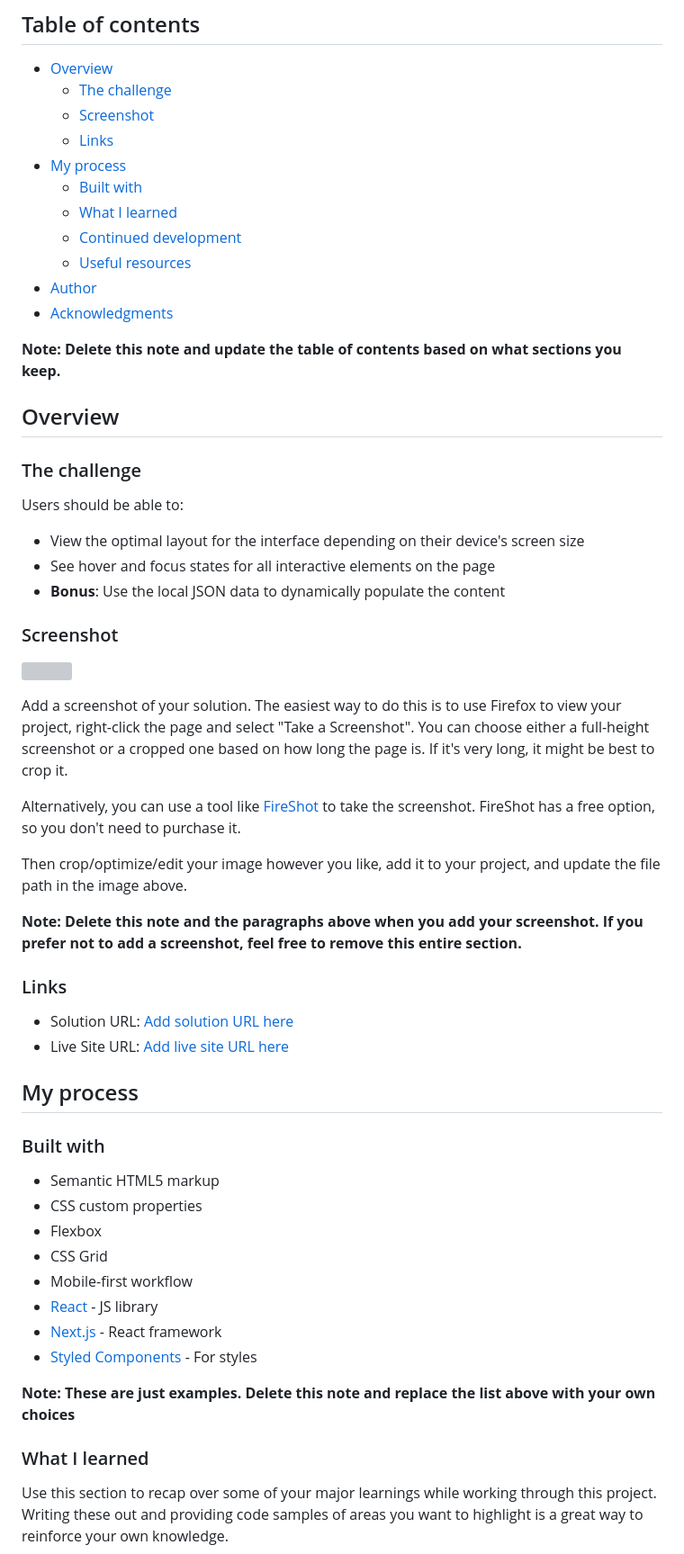
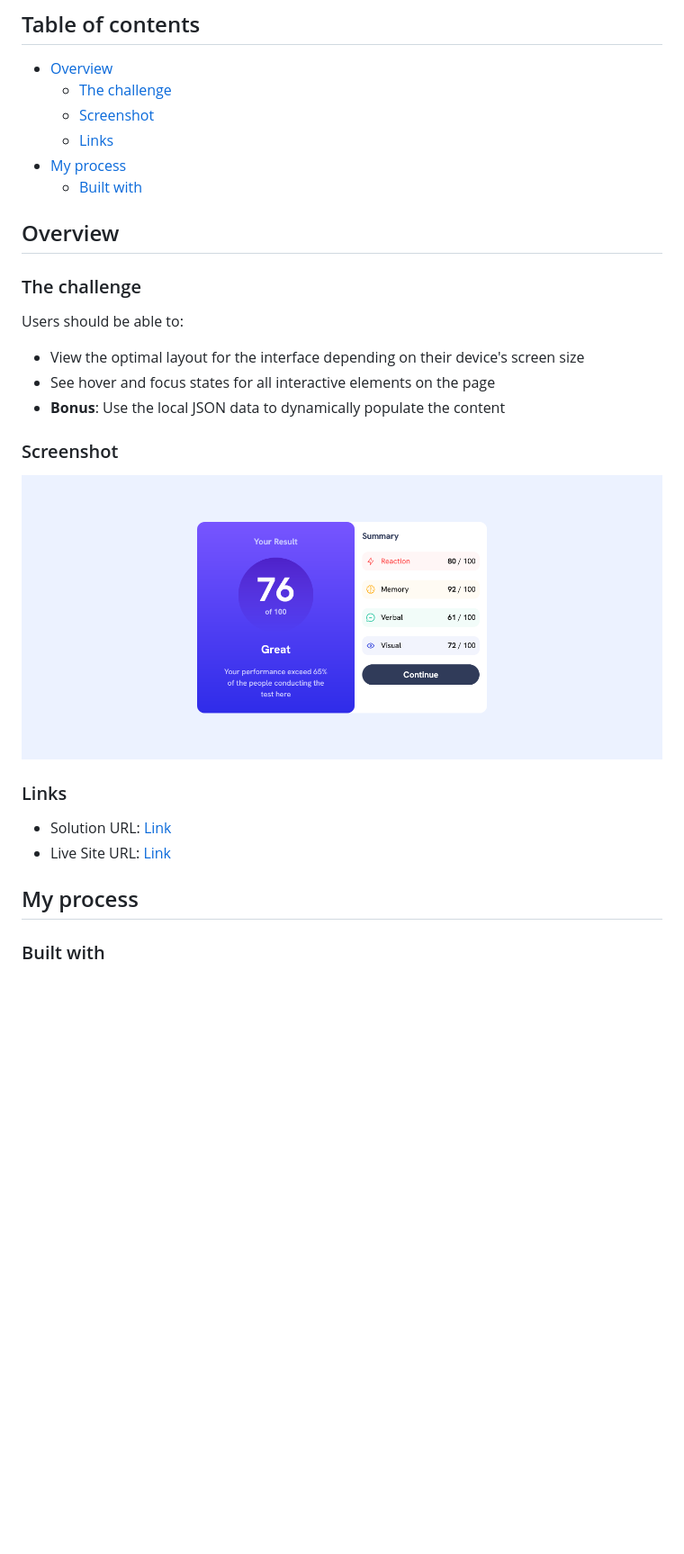
Before and after one commit to WestSopho/frontend-results-summary-component, a Markdown page: README.md, the part around the change printed below. Shown: that part at 90% size. Rendered like a GitHub page; pictures changed too: screenshot.png (added); blank space fills up the shorter version; grey boxes are pictures that could not be loaded.

```diff
--- a/README.md
+++ b/README.md
@@ -10,13 +10,6 @@ This is a solution to the [Results summary component challenge on Frontend Mento
   - [Links](#links)
 - [My process](#my-process)
   - [Built with](#built-with)
-  - [What I learned](#what-i-learned)
-  - [Continued development](#continued-development)
-  - [Useful resources](#useful-resources)
-- [Author](#author)
-- [Acknowledgments](#acknowledgments)
-
-**Note: Delete this note and update the table of contents based on what sections you keep.**
 
 ## Overview
 
@@ -28,39 +21,17 @@ Users should be able to:
 - See hover and focus states for all interactive elements on the page
 - **Bonus**: Use the local JSON data to dynamically populate the content
 
+
 ### Screenshot
 
-![](./screenshot.jpg)
-
-Add a screenshot of your solution. The easiest way to do this is to use Firefox to view your project, right-click the page and select "Take a Screenshot". You can choose either a full-height screenshot or a cropped one based on how long the page is. If it's very long, it might be best to crop it.
-
-Alternatively, you can use a tool like [FireShot](https://getfireshot.com/) to take the screenshot. FireShot has a free option, so you don't need to purchase it.
-
-Then crop/optimize/edit your image however you like, add it to your project, and update the file path in the image above.
-
-**Note: Delete this note and the paragraphs above when you add your screenshot. If you prefer not to add a screenshot, feel free to remove this entire section.**
+![](screenshot.png)
 
 ### Links
 
-- Solution URL: [Add solution URL here](https://your-solution-url.com)
-- Live Site URL: [Add live site URL here](https://your-live-site-url.com)
+- Solution URL: [Link](https://github.com/WestSopho/frontend-results-summary-component)
+- Live Site URL: [Link](https://westsopho.github.io/frontend-results-summary-component)
 
 ## My process
 
 ### Built with
 
-- Semantic HTML5 markup
-- CSS custom properties
-- Flexbox
-- CSS Grid
-- Mobile-first workflow
-- [React](https://reactjs.org/) - JS library
-- [Next.js](https://nextjs.org/) - React framework
-- [Styled Components](https://styled-components.com/) - For styles
-
-**Note: These are just examples. Delete this note and replace the list above with your own choices**
-
-### What I learned
-
-Use this section to recap over some of your major learnings while working through this project. Writing these out and providing code samples of areas you want to highlight is a great way to reinforce your own knowledge.
-
```
Also changed, not shown: other parts of README.md (+3 -46 lines).
